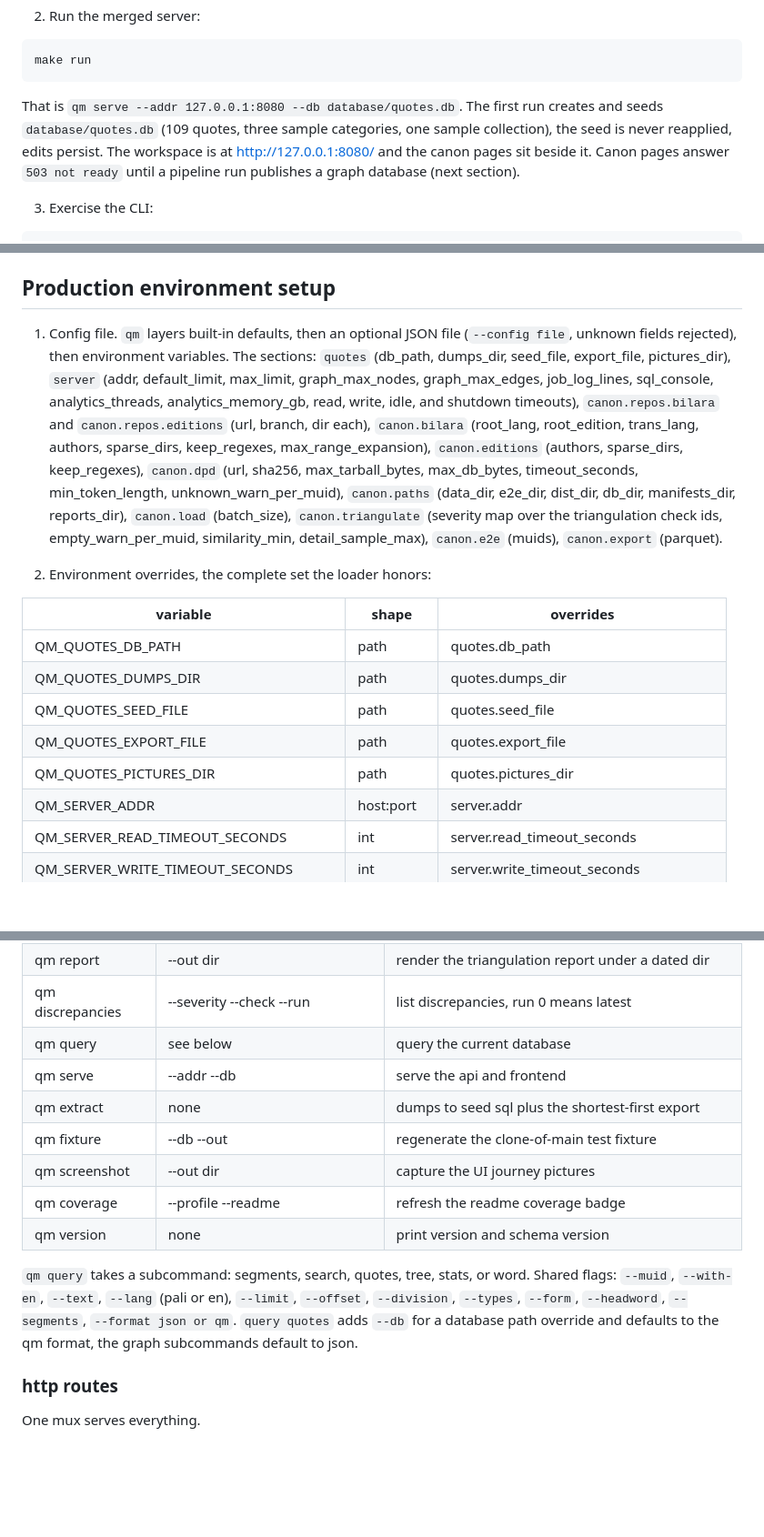
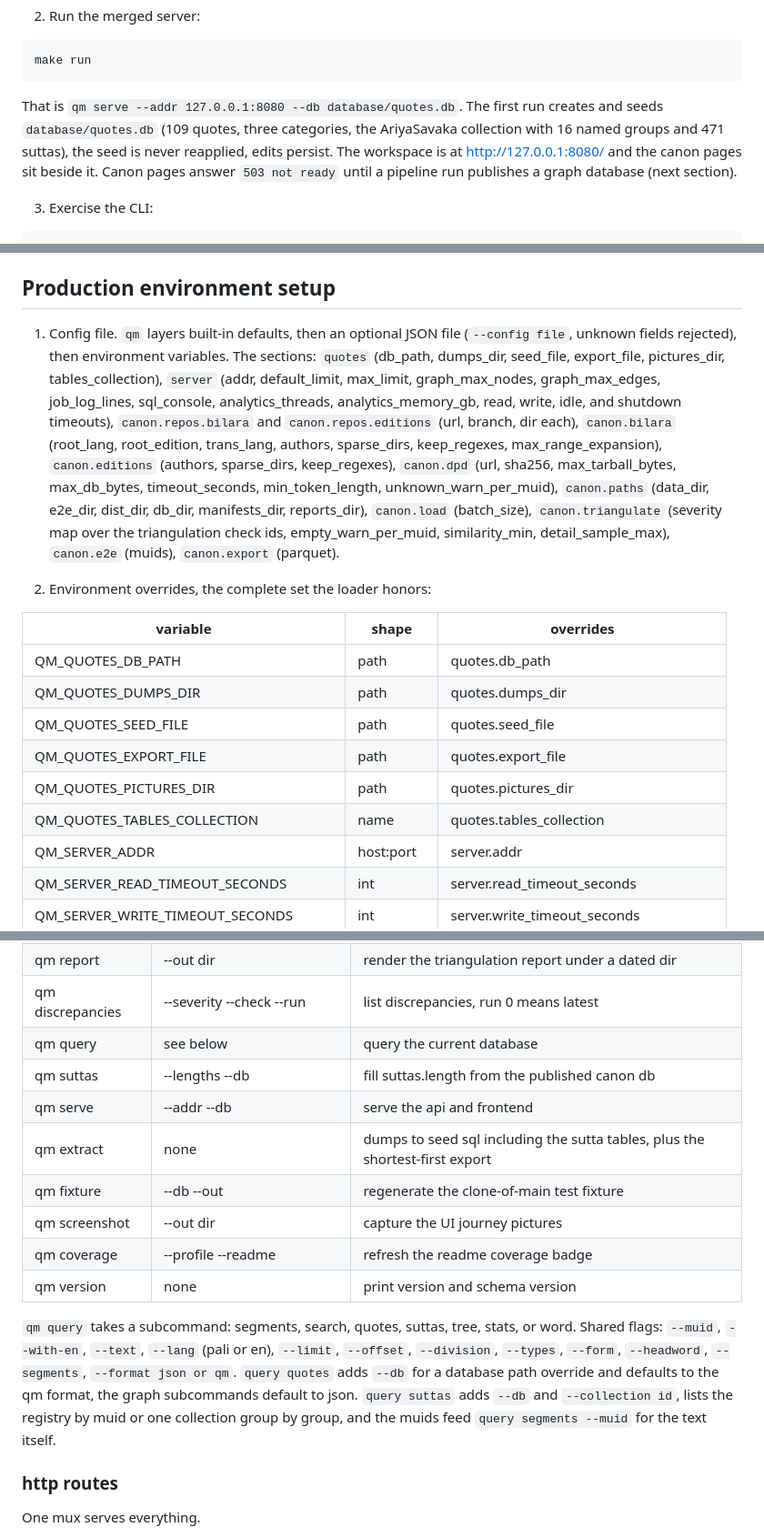
Before and after one commit to lavantien/quotes-manager, a Markdown page: readme.md, 3 parts joined by grey strips. Shown at 91% size. Rendered like a GitHub page; blank space fills up the shorter version.

````diff
--- a/readme.md
+++ b/readme.md
@@ -181,7 +191,7 @@ make build
 make run
 ```
 
-That is `qm serve --addr 127.0.0.1:8080 --db database/quotes.db`. The first run creates and seeds `database/quotes.db` (109 quotes, three sample categories, one sample collection), the seed is never reapplied, edits persist. The workspace is at http://127.0.0.1:8080/ and the canon pages sit beside it. Canon pages answer `503 not ready` until a pipeline run publishes a graph database (next section).
+That is `qm serve --addr 127.0.0.1:8080 --db database/quotes.db`. The first run creates and seeds `database/quotes.db` (109 quotes, three categories, the AriyaSavaka collection with 16 named groups and 471 suttas), the seed is never reapplied, edits persist. The workspace is at http://127.0.0.1:8080/ and the canon pages sit beside it. Canon pages answer `503 not ready` until a pipeline run publishes a graph database (next section).
 
 3. Exercise the CLI:
 
@@ -205,7 +215,7 @@ make diagrams
 
 ## Production environment setup
 
-1. Config file. `qm` layers built-in defaults, then an optional JSON file (`--config file`, unknown fields rejected), then environment variables. The sections: `quotes` (db_path, dumps_dir, seed_file, export_file, pictures_dir), `server` (addr, default_limit, max_limit, graph_max_nodes, graph_max_edges, job_log_lines, sql_console, analytics_threads, analytics_memory_gb, read, write, idle, and shutdown timeouts), `canon.repos.bilara` and `canon.repos.editions` (url, branch, dir each), `canon.bilara` (root_lang, root_edition, trans_lang, authors, sparse_dirs, keep_regexes, max_range_expansion), `canon.editions` (authors, sparse_dirs, keep_regexes), `canon.dpd` (url, sha256, max_tarball_bytes, max_db_bytes, timeout_seconds, min_token_length, unknown_warn_per_muid), `canon.paths` (data_dir, e2e_dir, dist_dir, db_dir, manifests_dir, reports_dir), `canon.load` (batch_size), `canon.triangulate` (severity map over the triangulation check ids, empty_warn_per_muid, similarity_min, detail_sample_max), `canon.e2e` (muids), `canon.export` (parquet).
+1. Config file. `qm` layers built-in defaults, then an optional JSON file (`--config file`, unknown fields rejected), then environment variables. The sections: `quotes` (db_path, dumps_dir, seed_file, export_file, pictures_dir, tables_collection), `server` (addr, default_limit, max_limit, graph_max_nodes, graph_max_edges, job_log_lines, sql_console, analytics_threads, analytics_memory_gb, read, write, idle, and shutdown timeouts), `canon.repos.bilara` and `canon.repos.editions` (url, branch, dir each), `canon.bilara` (root_lang, root_edition, trans_lang, authors, sparse_dirs, keep_regexes, max_range_expansion), `canon.editions` (authors, sparse_dirs, keep_regexes), `canon.dpd` (url, sha256, max_tarball_bytes, max_db_bytes, timeout_seconds, min_token_length, unknown_warn_per_muid), `canon.paths` (data_dir, e2e_dir, dist_dir, db_dir, manifests_dir, reports_dir), `canon.load` (batch_size), `canon.triangulate` (severity map over the triangulation check ids, empty_warn_per_muid, similarity_min, detail_sample_max), `canon.e2e` (muids), `canon.export` (parquet).
 
 2. Environment overrides, the complete set the loader honors:
 
@@ -216,6 +226,7 @@ make diagrams
 | QM_QUOTES_SEED_FILE | path | quotes.seed_file |
 | QM_QUOTES_EXPORT_FILE | path | quotes.export_file |
 | QM_QUOTES_PICTURES_DIR | path | quotes.pictures_dir |
+| QM_QUOTES_TABLES_COLLECTION | name | quotes.tables_collection |
 | QM_SERVER_ADDR | host:port | server.addr |
 | QM_SERVER_READ_TIMEOUT_SECONDS | int | server.read_timeout_seconds |
 | QM_SERVER_WRITE_TIMEOUT_SECONDS | int | server.write_timeout_seconds |
@@ -265,14 +276,15 @@ Root flags: `--config file` and `-v` (verbose). `qm` with no command prints the
 | qm report | --out dir | render the triangulation report under a dated dir |
 | qm discrepancies | --severity --check --run | list discrepancies, run 0 means latest |
 | qm query | see below | query the current database |
+| qm suttas | --lengths --db | fill suttas.length from the published canon db |
 | qm serve | --addr --db | serve the api and frontend |
-| qm extract | none | dumps to seed sql plus the shortest-first export |
+| qm extract | none | dumps to seed sql including the sutta tables, plus the shortest-first export |
 | qm fixture | --db --out | regenerate the clone-of-main test fixture |
 | qm screenshot | --out dir | capture the UI journey pictures |
 | qm coverage | --profile --readme | refresh the readme coverage badge |
 | qm version | none | print version and schema version |
 
-`qm query` takes a subcommand: segments, search, quotes, tree, stats, or word. Shared flags: `--muid`, `--with-en`, `--text`, `--lang` (pali or en), `--limit`, `--offset`, `--division`, `--types`, `--form`, `--headword`, `--segments`, `--format json or qm`. `query quotes` adds `--db` for a database path override and defaults to the qm format, the graph subcommands default to json.
+`qm query` takes a subcommand: segments, search, quotes, suttas, tree, stats, or word. Shared flags: `--muid`, `--with-en`, `--text`, `--lang` (pali or en), `--limit`, `--offset`, `--division`, `--types`, `--form`, `--headword`, `--segments`, `--format json or qm`. `query quotes` adds `--db` for a database path override and defaults to the qm format, the graph subcommands default to json. `query suttas` adds `--db` and `--collection id`, lists the registry by muid or one collection group by group, and the muids feed `query segments --muid` for the text itself.
 
 ### http routes
 
````
Also changed, not shown: other parts of readme.md (+22 -4 lines).
